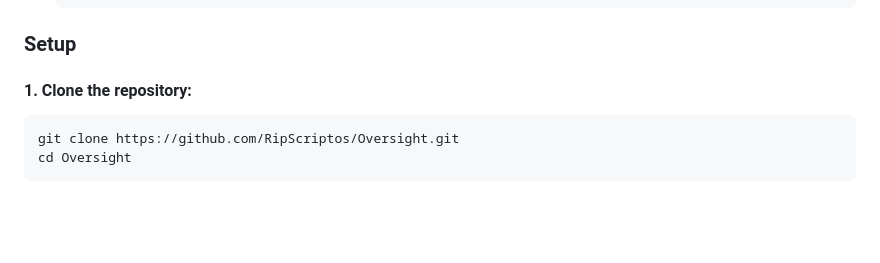
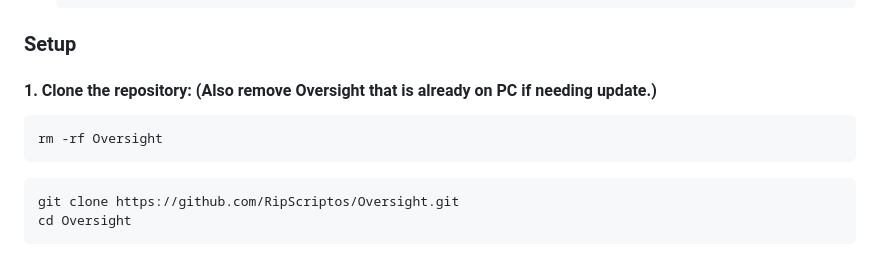
Before and after one commit to RipScriptos/Oversight, a Markdown page: README.md, the part around the change. Drawn GitHub-style; blank space fills up the shorter version.

Commit message:
Update README.md
Added the remove old version command

````diff
--- a/README.md
+++ b/README.md
@@ -98,7 +98,11 @@ Oversight AI is a sophisticated 3-step artificial intelligence system designed t
 
 ### Setup
 
-#### 1. Clone the repository:
+#### 1. Clone the repository: (Also remove Oversight that is already on PC if needing update.)
+```bash
+rm -rf Oversight
+```
+
 ```bash
 git clone https://github.com/RipScriptos/Oversight.git
 cd Oversight
````
